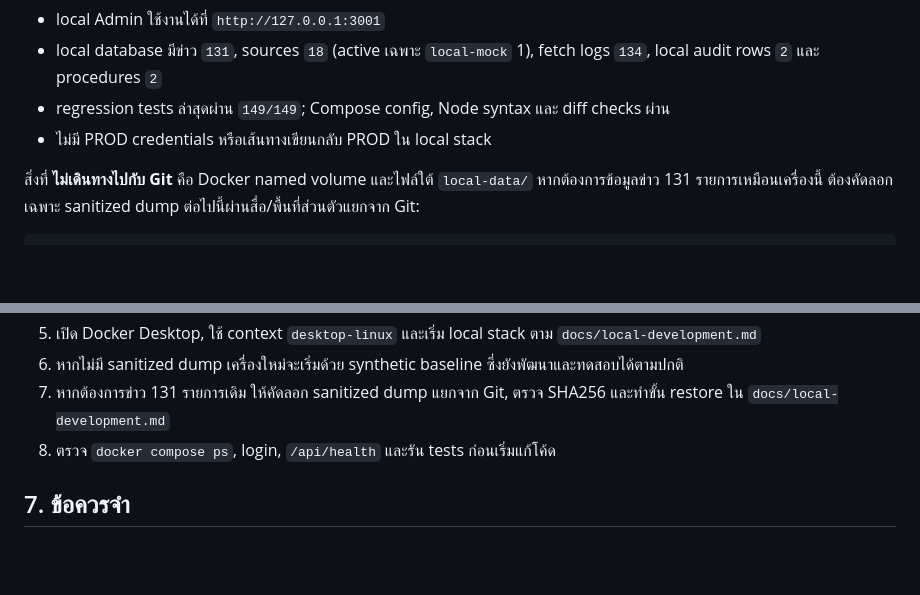
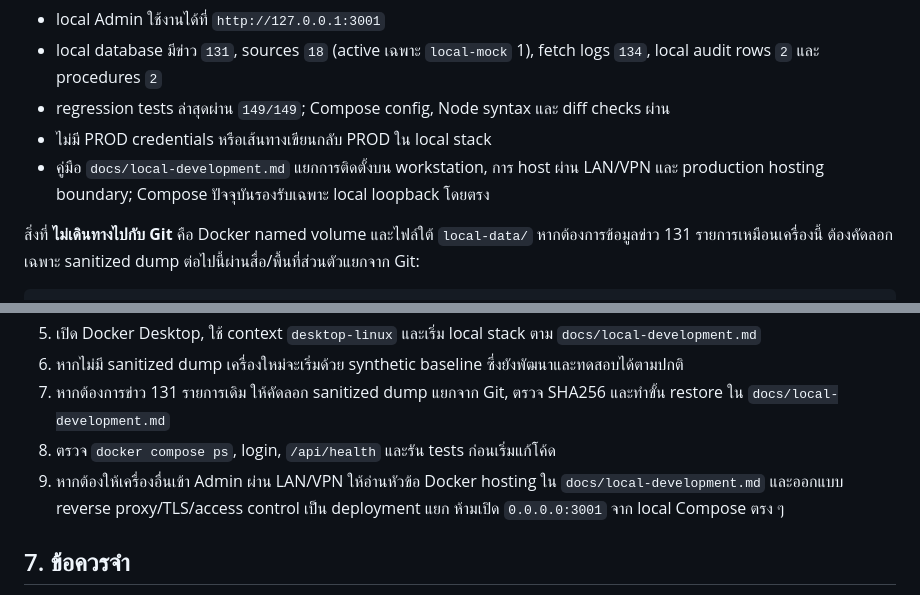
Before and after one commit to Noung/innovation-news-system, a Markdown page: PROJECT_HANDOFF.md, 2 parts joined by grey strips. Rendered like a GitHub page; blank space fills up the shorter version.

```diff
--- a/PROJECT_HANDOFF.md
+++ b/PROJECT_HANDOFF.md
@@ -16,6 +16,7 @@
 - local database มีข่าว `131`, sources `18` (active เฉพาะ `local-mock` 1), fetch logs `134`, local audit rows `2` และ procedures `2`
 - regression tests ล่าสุดผ่าน `149/149`; Compose config, Node syntax และ diff checks ผ่าน
 - ไม่มี PROD credentials หรือเส้นทางเขียนกลับ PROD ใน local stack
+- คู่มือ `docs/local-development.md` แยกการติดตั้งบน workstation, การ host ผ่าน LAN/VPN และ production hosting boundary; Compose ปัจจุบันรองรับเฉพาะ local loopback โดยตรง
 
 สิ่งที่ **ไม่เดินทางไปกับ Git** คือ Docker named volume และไฟล์ใต้ `local-data/` หากต้องการข้อมูลข่าว 131 รายการเหมือนเครื่องนี้ ต้องคัดลอกเฉพาะ sanitized dump ต่อไปนี้ผ่านสื่อ/พื้นที่ส่วนตัวแยกจาก Git:
 
@@ -229,6 +230,7 @@ local stack พร้อมใช้งานที่ `http://127.0.0.1:3001`
 6. หากไม่มี sanitized dump เครื่องใหม่จะเริ่มด้วย synthetic baseline ซึ่งยังพัฒนาและทดสอบได้ตามปกติ
 7. หากต้องการข่าว 131 รายการเดิม ให้คัดลอก sanitized dump แยกจาก Git, ตรวจ SHA256 และทำขั้น restore ใน `docs/local-development.md`
 8. ตรวจ `docker compose ps`, login, `/api/health` และรัน tests ก่อนเริ่มแก้โค้ด
+9. หากต้องให้เครื่องอื่นเข้า Admin ผ่าน LAN/VPN ให้อ่านหัวข้อ Docker hosting ใน `docs/local-development.md` และออกแบบ reverse proxy/TLS/access control เป็น deployment แยก ห้ามเปิด `0.0.0.0:3001` จาก local Compose ตรง ๆ
 
 ## 7. ข้อควรจำ
 
```
Also changed, not shown: docs/local-development.md (+35 -0 lines).
